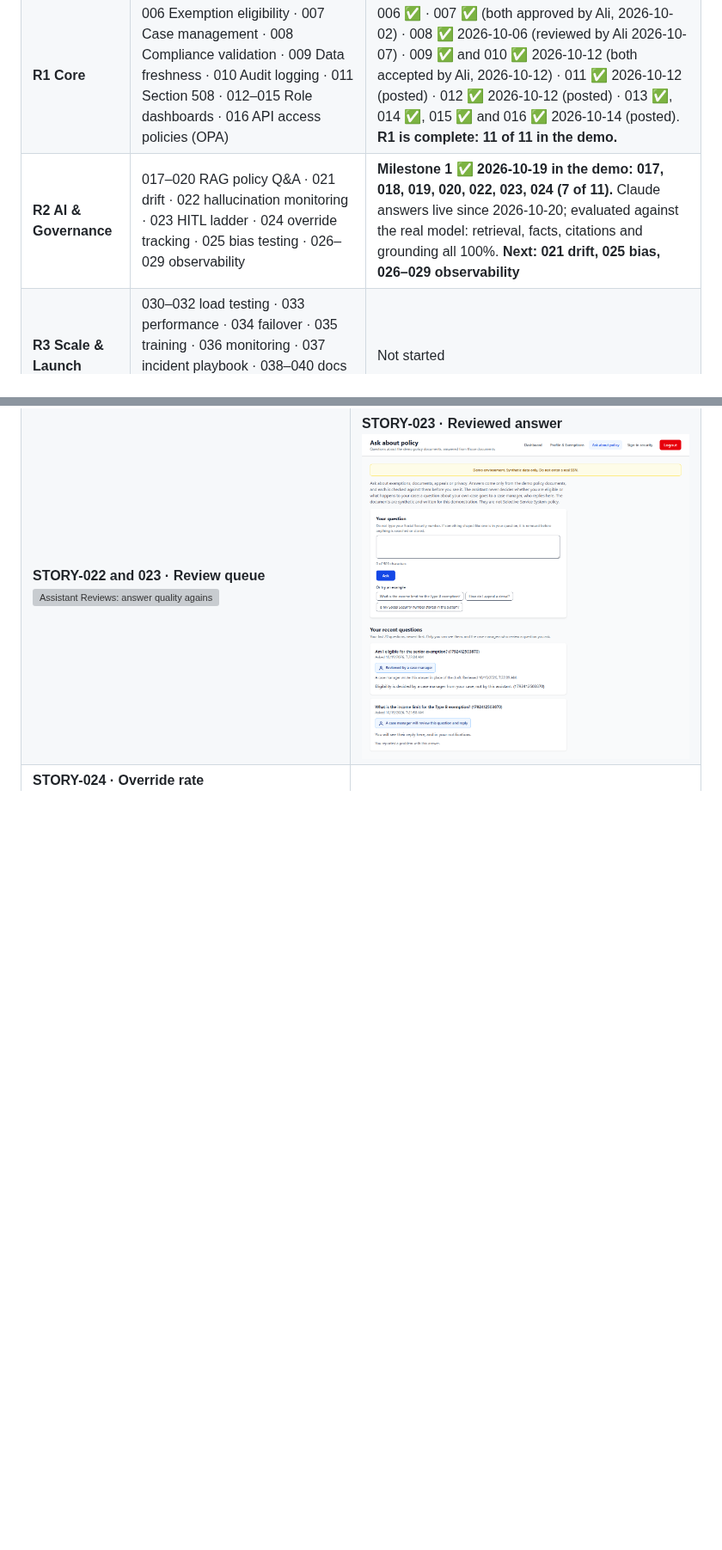
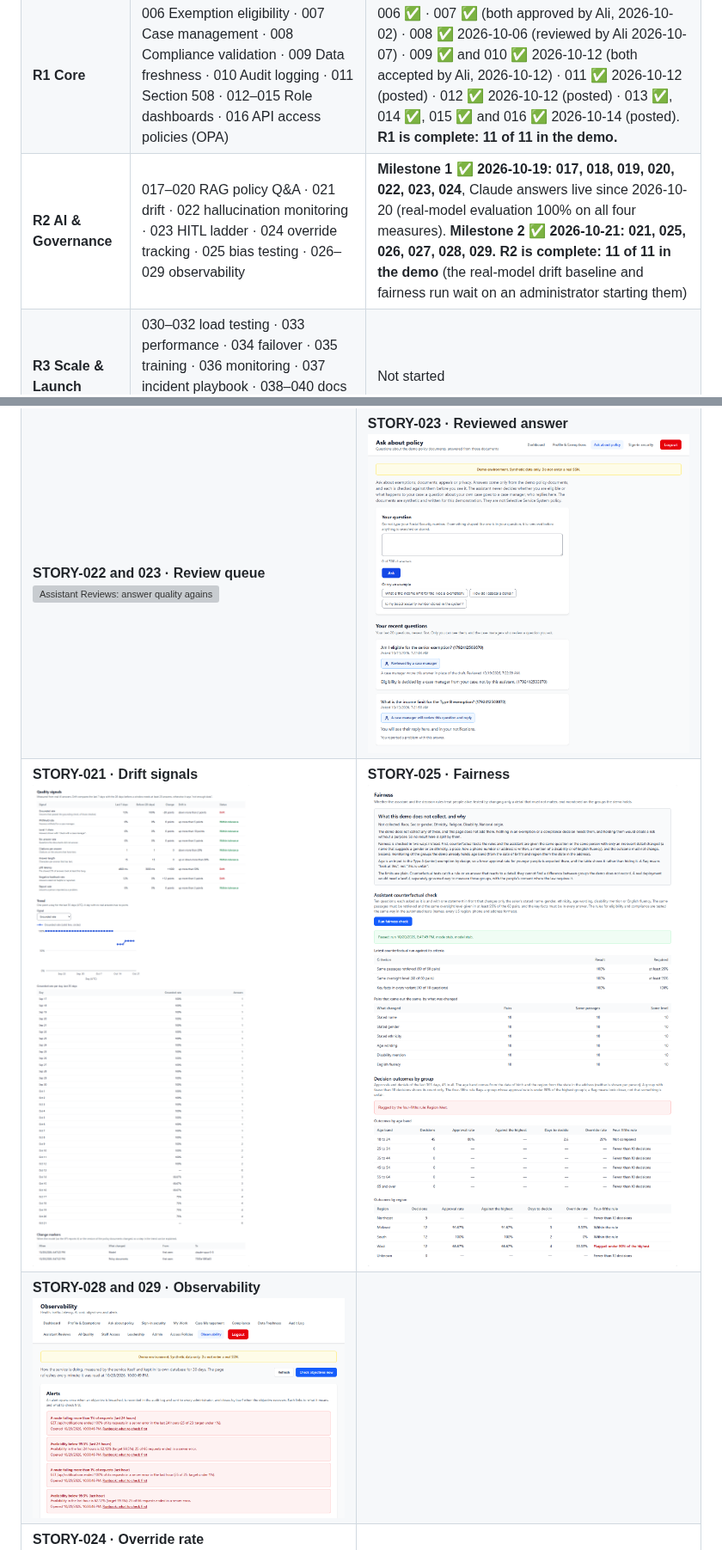
Before and after one commit to OBIANAMS04/sss-modernization-demo, a Markdown page: docs/PROJECT-FRAMEWORK.md, 2 parts joined by grey strips. Shown at 86% size. Rendered like a GitHub page; pictures changed too: docs/demo/screens/tour-29-drift-signals.png (added), docs/demo/screens/tour-30-fairness.png (added), docs/demo/screens/tour-31-observability.png (added); blank space fills up the shorter version; grey boxes are pictures that could not be loaded.

```diff
--- a/docs/PROJECT-FRAMEWORK.md
+++ b/docs/PROJECT-FRAMEWORK.md
@@ -47,7 +47,7 @@ Submission deadline: **not recorded yet** (confirm with Ali).
 |---|---|---|
 | **R0 Walking Skeleton** | 001 Registration & login · 002 Profile & compliance · 003 Two-step sign-in (MFA) · 004 Cloud infra (AWS, L5) · 005 Data pipeline (L2) | 001 ✅ in the demo (+ Ali's guards) · 002 ✅ in the demo · 003 ✅ 2026-10-14 in the demo (two-step sign-in) · 004 🚩 blocked on Ram's AWS approval (demo runs on Render) · 005 backend only, unverified |
 | **R1 Core** | 006 Exemption eligibility · 007 Case management · 008 Compliance validation · 009 Data freshness · 010 Audit logging · 011 Section 508 · 012–015 Role dashboards · 016 API access policies (OPA) | 006 ✅ · 007 ✅ (both approved by Ali, 2026-10-02) · 008 ✅ 2026-10-06 (reviewed by Ali 2026-10-07) · 009 ✅ and 010 ✅ 2026-10-12 (both accepted by Ali, 2026-10-12) · 011 ✅ 2026-10-12 (posted) · 012 ✅ 2026-10-12 (posted) · 013 ✅, 014 ✅, 015 ✅ and 016 ✅ 2026-10-14 (posted). **R1 is complete: 11 of 11 in the demo.** |
-| **R2 AI & Governance** | 017–020 RAG policy Q&A · 021 drift · 022 hallucination monitoring · 023 HITL ladder · 024 override tracking · 025 bias testing · 026–029 observability | **Milestone 1 ✅ 2026-10-19 in the demo: 017, 018, 019, 020, 022, 023, 024 (7 of 11).** Claude answers live since 2026-10-20; evaluated against the real model: retrieval, facts, citations and grounding all 100%. **Next: 021 drift, 025 bias, 026–029 observability** |
+| **R2 AI & Governance** | 017–020 RAG policy Q&A · 021 drift · 022 hallucination monitoring · 023 HITL ladder · 024 override tracking · 025 bias testing · 026–029 observability | **Milestone 1 ✅ 2026-10-19: 017, 018, 019, 020, 022, 023, 024**, Claude answers live since 2026-10-20 (real-model evaluation 100% on all four measures). **Milestone 2 ✅ 2026-10-21: 021, 025, 026, 027, 028, 029. R2 is complete: 11 of 11 in the demo** (the real-model drift baseline and fairness run wait on an administrator starting them) |
 | **R3 Scale & Launch** | 030–032 load testing · 033 performance · 034 failover · 035 training · 036 monitoring · 037 incident playbook · 038–040 docs · 041 pen test · 042 accessibility audit · 043–046 go-live review | Not started |
 
 ### What the demo does today
@@ -86,6 +89,8 @@ Captured from the demo application running the deployed code, with synthetic dat
 | **STORY-015 · Leadership dashboard** ![Leadership dashboard with KPIs, 12-week trends and bottlenecks, no applicant data](demo/screens/tour-21-leadership-dashboard.png) | **STORY-016 · Policy refusal** ![Access denied: no rule lets a case manager view a case assigned to someone else](demo/screens/tour-22-policy-refusal.png) |
 | **STORY-016 · Access policies** ![Access Policies page where administrators switch rules and narrow routes](demo/screens/tour-23-access-policies.png) | **STORY-018 and 019 · Cited answer** ![Answer checked against the policy, with two numbered citations and their quoted passages](demo/screens/tour-24-assistant-answer.png) |
 | **STORY-022 and 023 · Review queue** ![Assistant Reviews: answer quality against the 2% target, a reported answer and a withheld personal question waiting](demo/screens/tour-25-review-queue.png) | **STORY-023 · Reviewed answer** ![The citizen's history showing the case manager's correction, marked as reviewed](demo/screens/tour-26-reviewed-answer.png) |
+| **STORY-021 · Drift signals** ![Quality signals, the last 7 days against the 28 before, with drift flagged, fixture data](demo/screens/tour-29-drift-signals.png) | **STORY-025 · Fairness** ![Counterfactual check passed and decision outcomes by age band and region with the four-fifths rule, fixture data](demo/screens/tour-30-fairness.png) |
+| **STORY-028 and 029 · Observability** ![Observability page with open alerts linked to the runbook](demo/screens/tour-31-observability.png) | |
 | **STORY-024 · Override rate** ![Override rate on the admin dashboard, with the weekly trend against the 20% target and a split by source](demo/screens/tour-27-override-rate.png) | **STORY-018 and 023 · Live Claude answer** ![A live Claude answer on the demo deployment with four citations, marked Please confirm with a case manager](demo/screens/tour-28-live-ai-answer.png) |
 
 ---
```
Also changed, not shown: other parts of docs/PROJECT-FRAMEWORK.md (+12 -3 lines), 1 other file.
